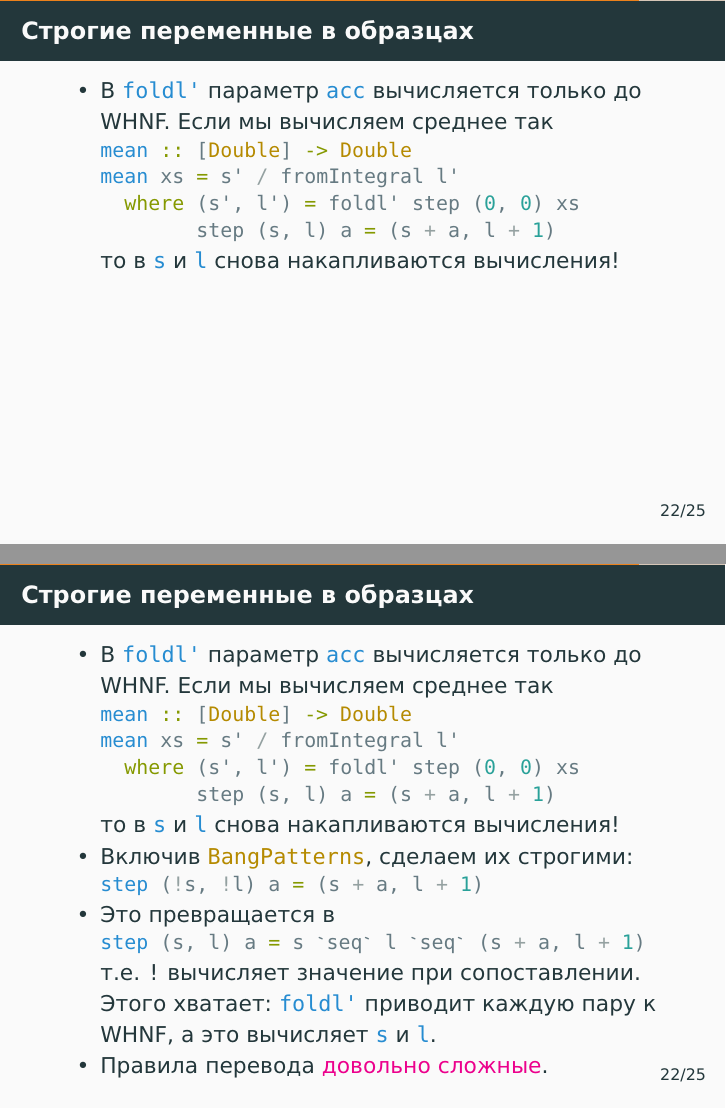
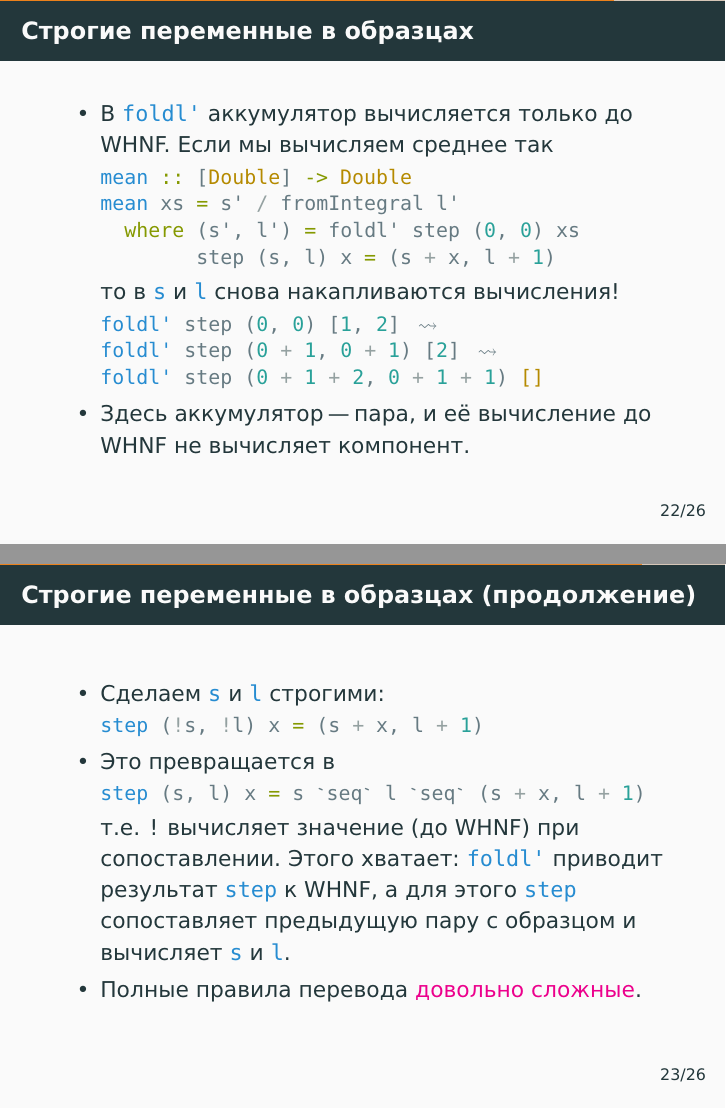
Before and after one commit to alexeyr/miet-haskell-course, LaTeX slides (lecture8_laziness.tex): pages 71 and 72 of 76 before the commit and pages 73 and 74 of 78 after it, joined at a grey line. The pictures show the PDF file lecture8_laziness.pdf that the author committed with the source.

Commit message:
Уточнить строгие вычисления и исправить примеры восьмой лекции

```diff
--- a/lecture8_laziness.tex
+++ b/lecture8_laziness.tex
@@ -400,25 +397,36 @@ twice({ println("evaluating"); 2 }) !\pause!
 \begin{frame}[fragile]
   \frametitle{Строгие переменные в образцах}
   \begin{itemize}
-    \item В \haskinline|foldl'| параметр \haskinline|acc| вычисляется только до WHNF. Если мы вычисляем среднее так
+    \item В \haskinline|foldl'| аккумулятор вычисляется только до WHNF. Если мы вычисляем среднее так
           \begin{haskell}
             mean :: [Double] -> Double
             mean xs = s' / fromIntegral l'
               where (s', l') = foldl' step (0, 0) xs
-                    step (s, l) a = (s + a, l + 1)
+                    step (s, l) x = (s + x, l + 1)
           \end{haskell}
-          то в \haskinline|s| и \haskinline|l| снова накапливаются вычисления!
-          \pause
-    \item Включив \haskinline|BangPatterns|, сделаем их строгими:
+          то в \haskinline|s| и \haskinline|l| снова накапливаются вычисления! \pause
+          \begin{haskell}
+            foldl' step (0, 0) [1, 2] !$\pause \rightsquigarrow$!
+            foldl' step (0 + 1, 0 + 1) [2] !$\pause \rightsquigarrow$!
+            foldl' step (0 + 1 + 2, 0 + 1 + 1) []
+          \end{haskell}
+    \item Здесь аккумулятор "--- пара, и её вычисление до WHNF не вычисляет компонент.
+  \end{itemize}
+\end{frame}
+
+\begin{frame}[fragile]
+  \frametitle{Строгие переменные в образцах (продолжение)}
+  \begin{itemize}
+    \item Сделаем \haskinline|s| и \haskinline|l| строгими:
           \begin{haskell*}{escapeinside=||}
-            step (!s, !l) a = (s + a, l + 1)
+            step (!s, !l) x = (s + x, l + 1)
           \end{haskell*}
     \item Это превращается в
           \begin{haskell}
-            step (s, l) a = s `seq` l `seq` (s + a, l + 1)
+            step (s, l) x = s `seq` l `seq` (s + x, l + 1)
           \end{haskell}
-          т.е. \texttt{!} вычисляет значение при сопоставлении. Этого хватает: \haskinline|foldl'| приводит каждую пару к WHNF, а это вычисляет \haskinline|s| и \haskinline|l|.
-    \item Правила перевода \href{https://downloads.haskell.org/~ghc/latest/docs/html/users_guide/exts/strict.html#bang-patterns-informal}{довольно сложные}.
+          т.е. \texttt{!} вычисляет значение (до WHNF) при сопоставлении. Этого хватает: \haskinline|foldl'| приводит результат \haskinline|step| к WHNF, а для этого \haskinline|step| сопоставляет предыдущую пару с образцом и вычисляет \haskinline|s| и \haskinline|l|.
+    \item Полные правила перевода \href{https://downloads.haskell.org/~ghc/latest/docs/html/users_guide/exts/strict.html#bang-patterns-informal}{довольно сложные}.
   \end{itemize}
 \end{frame}
 
@@ -431,8 +439,8 @@ twice({ println("evaluating"); 2 }) !\pause!
 
             mean :: [Double] -> Double
             mean xs = s' / fromIntegral l'
-            where SPair s' l' = foldl' step (SPair 0 0) xs
-                  step (SPair s l) a = SPair (s + a) (l + 1)
+              where SPair s' l' = foldl' step (SPair 0 0) xs
+                    step (SPair s l) x = SPair (s + x) (l + 1)
           \end{haskellsmall*}
           \pause
     \item Восклицательный знак означает, что любое вычисление значения с этим конструктором вычислит и эти поля (до WHNF).
```
Also changed, not shown: lecture8_laziness.pdf, lecture8_laziness.tex (51 more changed lines).
